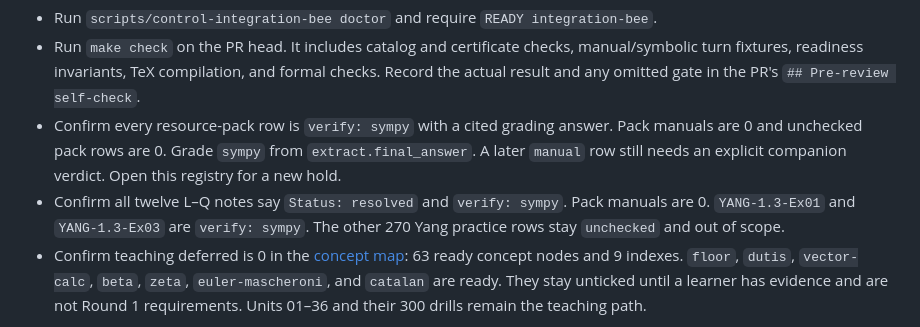
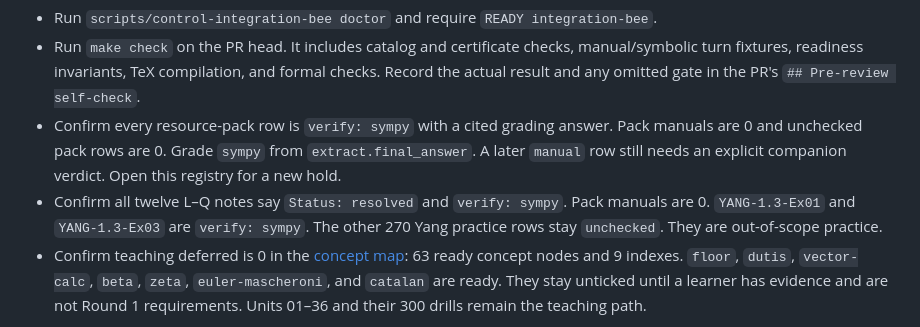
Before and after one commit to jerome-queck/integration-bee, a Markdown page: docs/decisions/0016-pack-source-holds.md, the part around the change. Rendered like a GitHub page.

```diff
--- a/docs/decisions/0016-pack-source-holds.md
+++ b/docs/decisions/0016-pack-source-holds.md
@@ -137,7 +137,7 @@ The learner talks to the [companion](../../.agents/skills/integration-bee-compan
 - Run `scripts/control-integration-bee doctor` and require `READY integration-bee`.
 - Run `make check` on the PR head. It includes catalog and certificate checks, manual/symbolic turn fixtures, readiness invariants, TeX compilation, and formal checks. Record the actual result and any omitted gate in the PR's `## Pre-review self-check`.
 - Confirm every resource-pack row is `verify: sympy` with a cited grading answer. Pack manuals are 0 and unchecked pack rows are 0. Grade `sympy` from `extract.final_answer`. A later `manual` row still needs an explicit companion verdict. Open this registry for a new hold.
-- Confirm all twelve L–Q notes say `Status: resolved` and `verify: sympy`. Pack manuals are 0. `YANG-1.3-Ex01` and `YANG-1.3-Ex03` are `verify: sympy`. The other 270 Yang practice rows stay `unchecked` and out of scope.
+- Confirm all twelve L–Q notes say `Status: resolved` and `verify: sympy`. Pack manuals are 0. `YANG-1.3-Ex01` and `YANG-1.3-Ex03` are `verify: sympy`. The other 270 Yang practice rows stay `unchecked`. They are out-of-scope practice.
 - Confirm teaching deferred is 0 in the [concept map](../../pedagogy/concept-map.md): 63 ready concept nodes and 9 indexes. `floor`, `dutis`, `vector-calc`, `beta`, `zeta`, `euler-mascheroni`, and `catalan` are ready. They stay unticked until a learner has evidence and are not Round 1 requirements. Units 01–36 and their 300 drills remain the teaching path.
 
 The PR body carries the run-specific READY line and check summary. The owner re-runs pstack and `make check` before deciding whether to merge. K's documentation PR did not merge I's encodes or J's bulk OCR; later handoffs landed on their own. The release condition at tip `770c6e4` is the checklist above.
```
Also changed, not shown: README.md (+1 -1 lines).
